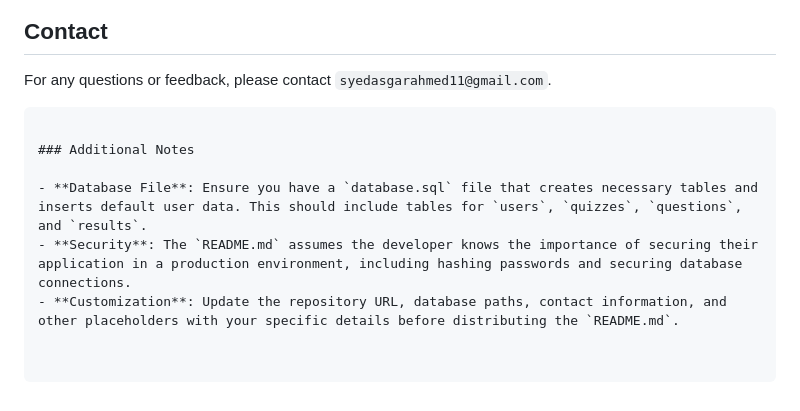
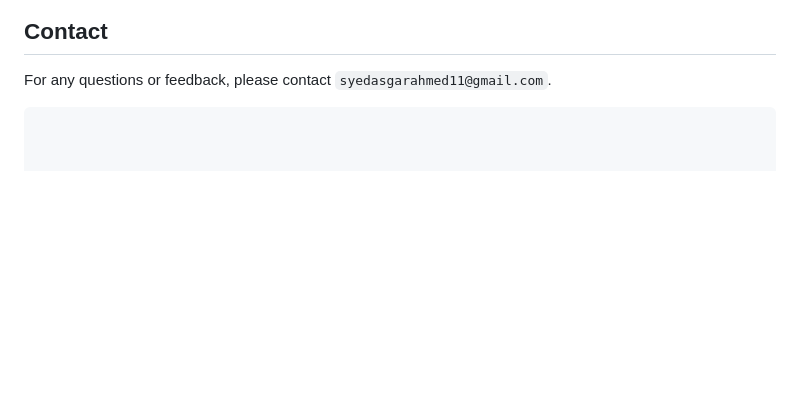
Before and after one commit to syedasgarahmed/assessment-project, a Markdown page: README.md, the part around the change. Drawn GitHub-style; blank space fills up the shorter version.

````diff
--- a/README.md
+++ b/README.md
@@ -115,9 +115,3 @@ Contributions are welcome! Please fork the repository and submit a pull request
 For any questions or feedback, please contact `syedasgarahmed11@gmail.com`.
 
 ```
-
-### Additional Notes
-
-- **Database File**: Ensure you have a `database.sql` file that creates necessary tables and inserts default user data. This should include tables for `users`, `quizzes`, `questions`, and `results`.
-- **Security**: The `README.md` assumes the developer knows the importance of securing their application in a production environment, including hashing passwords and securing database connections.
-- **Customization**: Update the repository URL, database paths, contact information, and other placeholders with your specific details before distributing the `README.md`.
````
